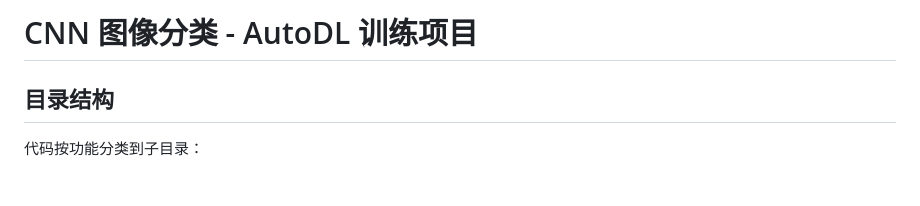
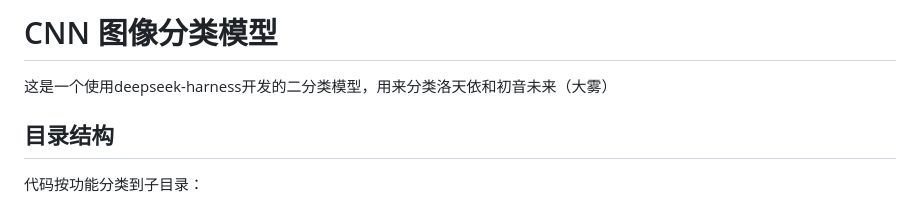
Before and after one commit to Pinkyswear-heart/chuyi, a Markdown page: README.md, the part around the change. GitHub-like rendering.

```diff
--- a/README.md
+++ b/README.md
@@ -1,4 +1,5 @@
-# CNN 图像分类 - AutoDL 训练项目
+# CNN 图像分类模型
+这是一个使用deepseek-harness开发的二分类模型，用来分类洛天依和初音未来（大雾）
 
 ## 目录结构
 
```
